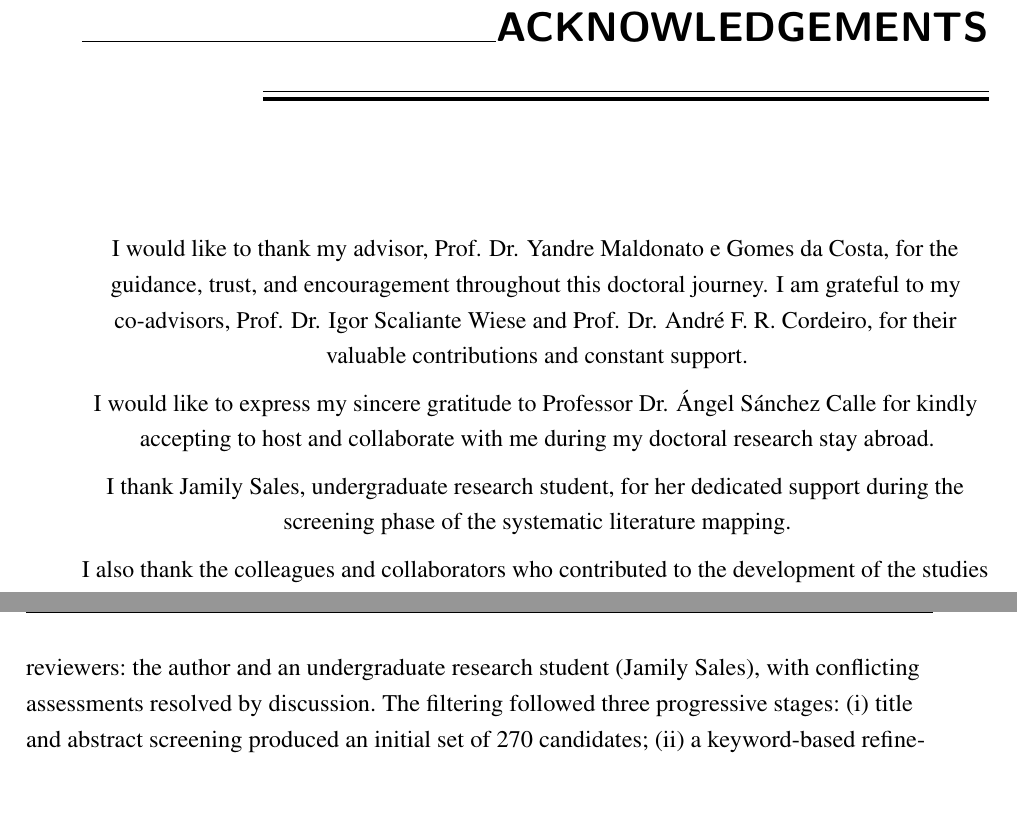
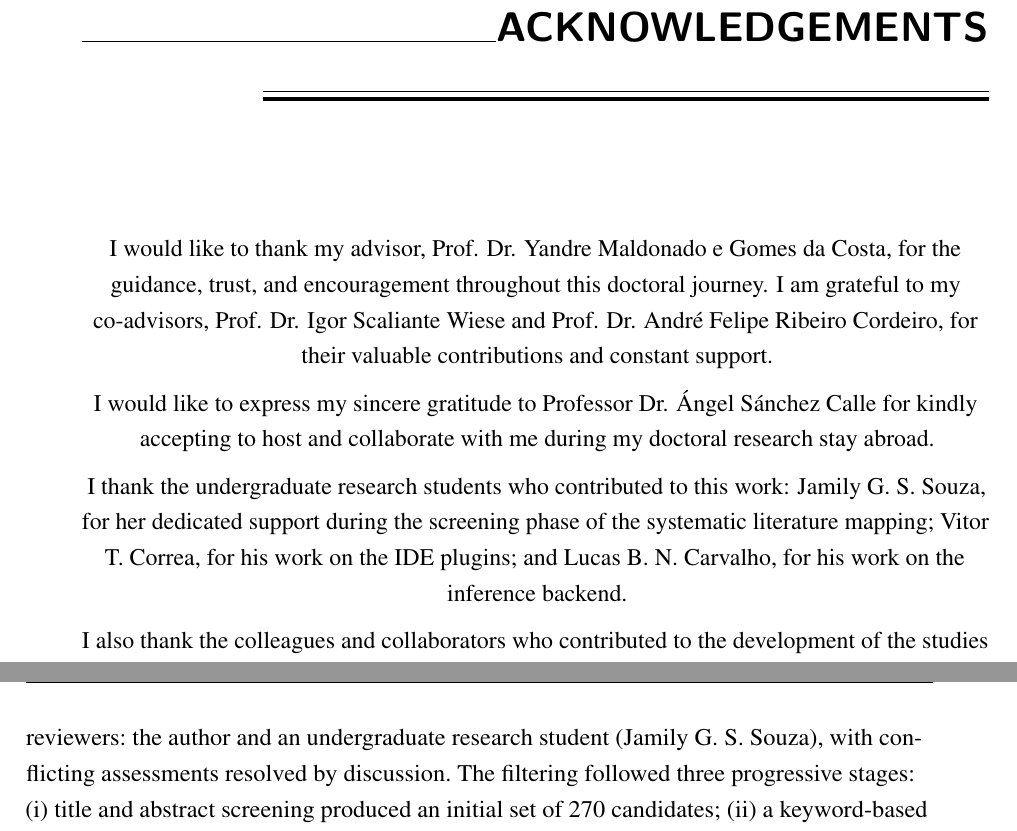
Before and after one commit to munifgebara/QualificacaoMunifDoutorado2026, a LaTeX thesis (main.tex, which reads capitulos/3-related_work.tex, tex/pre-textual/agradecimentos.tex): two parts of pages 11 and 46 of 109, joined at a grey line, cut so that both start at the same text, the shorter picture padded with empty space. Compiled offline with pdfLaTeX.

Commit message:
Acknowledge all three undergraduate students; fix names
- Add Vitor T. Correa (IDE plugins) and Lucas B. N. Carvalho (inference
  backend) to the acknowledgments alongside Jamily G. S. Souza
- Correct Jamily's name from 'Jamily Sales' to 'Jamily G. S. Souza' in the
  acknowledgments and in the Ch3 screening attribution
- Expand co-advisor name to André Felipe Ribeiro Cordeiro
- Fix advisor surname spelling: Maldonato -> Maldonado (per DIN/UEM records)

Co-Authored-By: Claude Fable 5 <noreply@anthropic.com>

```diff
--- a/capitulos/3-related_work.tex
+++ b/capitulos/3-related_work.tex
@@ -26,7 +26,7 @@ Block D was omitted in complementary search runs.
 Reference management relied on Zotero for automated metadata harvesting. Study
 selection and blinded screening were managed through the Rayyan platform and
 performed by two reviewers: the author and an undergraduate research student
-(Jamily Sales), with conflicting assessments resolved by discussion.
+(Jamily G. S. Souza), with conflicting assessments resolved by discussion.
 The filtering followed three progressive stages: (i)~title and abstract
 screening produced an initial set of 270 candidates; (ii)~a keyword-based
 refinement guided by a control group of 7 seminal baseline papers, from which 39
--- a/main.tex
+++ b/main.tex
@@ -30,7 +30,7 @@
 \autor[Gebara Junior, Munif]{Munif Gebara Junior}
 \genero{M}
 
-\orientador[Costa, Yandre Maldonato e Gomes da]{Prof. Dr.}{Yandre Maldonato e Gomes da Costa}
+\orientador[Costa, Yandre Maldonado e Gomes da]{Prof. Dr.}{Yandre Maldonado e Gomes da Costa}
 \iesorientador{Universidade Estadual de Maringá (DIN--UEM)}
 \generoOR{M}
 
--- a/tex/pre-textual/agradecimentos.tex
+++ b/tex/pre-textual/agradecimentos.tex
@@ -1,11 +1,11 @@
 % ---
 % Agradecimentos
 % ---
-I would like to thank my advisor, Prof. Dr. Yandre Maldonato e Gomes da Costa, for the guidance, trust, and encouragement throughout this doctoral journey. I am grateful to my co-advisors, Prof. Dr. Igor Scaliante Wiese and Prof. Dr. André F. R. Cordeiro, for their valuable contributions and constant support.
+I would like to thank my advisor, Prof. Dr. Yandre Maldonado e Gomes da Costa, for the guidance, trust, and encouragement throughout this doctoral journey. I am grateful to my co-advisors, Prof. Dr. Igor Scaliante Wiese and Prof. Dr. André Felipe Ribeiro Cordeiro, for their valuable contributions and constant support.
 
 I would like to express my sincere gratitude to Professor Dr. Ángel Sánchez Calle for kindly accepting to host and collaborate with me during my doctoral research stay abroad.
 
-I thank Jamily Sales, undergraduate research student, for her dedicated support during the screening phase of the systematic literature mapping.
+I thank the undergraduate research students who contributed to this work: Jamily G. S. Souza, for her dedicated support during the screening phase of the systematic literature mapping; Vitor T. Correa, for his work on the IDE plugins; and Lucas B. N. Carvalho, for his work on the inference backend.
 
 I also thank the colleagues and collaborators who contributed to the development of the studies that compose this proposal, in particular the members of the research group at the Department of Informatics of the State University of Maringá.
 
```
